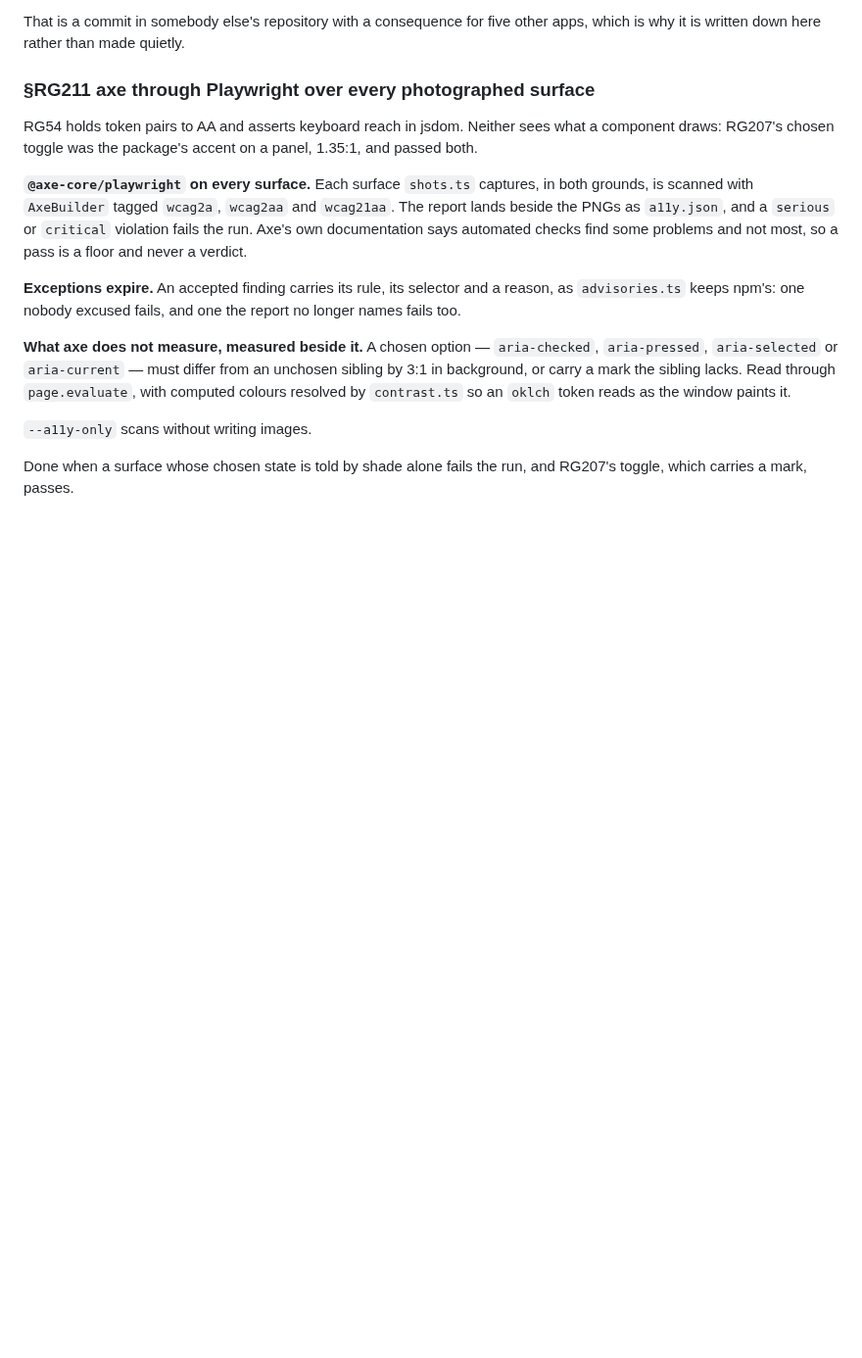
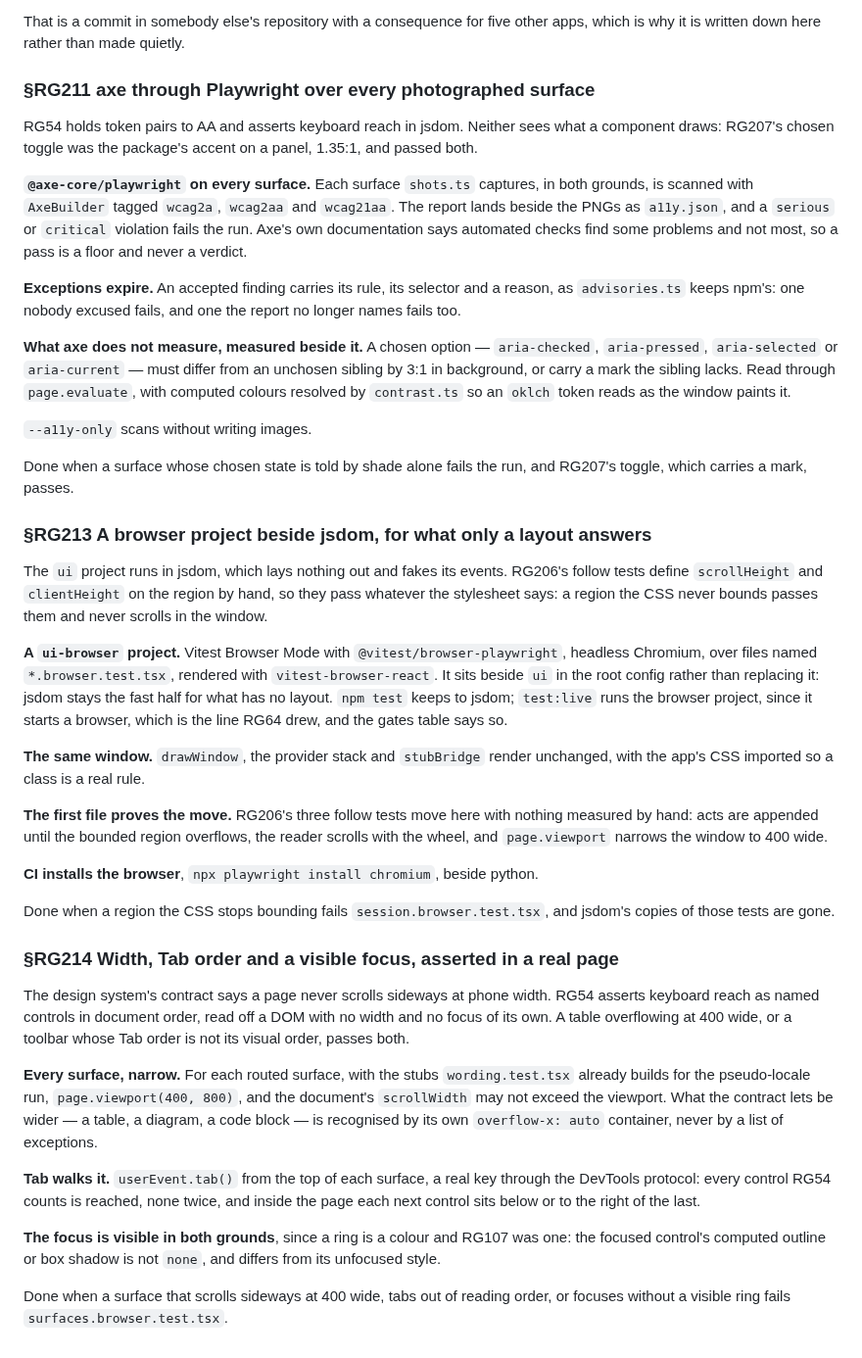
Before and after one commit to alegauss/roadkeep-gui, a Markdown page: docs/IMPROVEMENTS.md, the part around the change. Shown at 98% size. Rendered like a GitHub page; blank space fills up the shorter version.

Commit message:
docs: file a Vitest browser project and layout checks in a real page (RG213, RG214)
- document the introduction of a `ui-browser` project that runs Vitest in a real browser environment, complementing the existing jsdom setup.
- outline the purpose and functionality of RG213, emphasizing the need for layout testing beyond jsdom's capabilities.
- clarify the goals of RG214, which focuses on ensuring proper scrolling behavior and keyboard navigation order in a real page context.
- update the roadmap to reflect the dependencies and objectives of RG213 and RG214, ensuring alignment with the overall project vision.

```diff
--- a/docs/IMPROVEMENTS.md
+++ b/docs/IMPROVEMENTS.md
@@ -156,3 +156,53 @@ paints it.
 
 Done when a surface whose chosen state is told by shade alone fails the run, and RG207's
 toggle, which carries a mark, passes.
+
+### §RG213 A browser project beside jsdom, for what only a layout answers
+
+The `ui` project runs in jsdom, which lays nothing out and fakes its events. RG206's
+follow tests define `scrollHeight` and `clientHeight` on the region by hand, so they
+pass whatever the stylesheet says: a region the CSS never bounds passes them and never
+scrolls in the window.
+
+**A `ui-browser` project.** Vitest Browser Mode with `@vitest/browser-playwright`,
+headless Chromium, over files named `*.browser.test.tsx`, rendered with
+`vitest-browser-react`. It sits beside `ui` in the root config rather than replacing it:
+jsdom stays the fast half for what has no layout. `npm test` keeps to jsdom; `test:live`
+runs the browser project, since it starts a browser, which is the line RG64 drew, and
+the gates table says so.
+
+**The same window.** `drawWindow`, the provider stack and `stubBridge` render unchanged,
+with the app's CSS imported so a class is a real rule.
+
+**The first file proves the move.** RG206's three follow tests move here with nothing
+measured by hand: acts are appended until the bounded region overflows, the reader
+scrolls with the wheel, and `page.viewport` narrows the window to 400 wide.
+
+**CI installs the browser**, `npx playwright install chromium`, beside python.
+
+Done when a region the CSS stops bounding fails `session.browser.test.tsx`, and jsdom's
+copies of those tests are gone.
+
+### §RG214 Width, Tab order and a visible focus, asserted in a real page
+
+The design system's contract says a page never scrolls sideways at phone width. RG54
+asserts keyboard reach as named controls in document order, read off a DOM with no width
+and no focus of its own. A table overflowing at 400 wide, or a toolbar whose Tab order
+is not its visual order, passes both.
+
+**Every surface, narrow.** For each routed surface, with the stubs `wording.test.tsx`
+already builds for the pseudo-locale run, `page.viewport(400, 800)`, and the document's
+`scrollWidth` may not exceed the viewport. What the contract lets be wider — a table, a
+diagram, a code block — is recognised by its own `overflow-x: auto` container, never by
+a list of exceptions.
+
+**Tab walks it.** `userEvent.tab()` from the top of each surface, a real key through the
+DevTools protocol: every control RG54 counts is reached, none twice, and inside the page
+each next control sits below or to the right of the last.
+
+**The focus is visible in both grounds**, since a ring is a colour and RG107 was one:
+the focused control's computed outline or box shadow is not `none`, and differs from its
+unfocused style.
+
+Done when a surface that scrolls sideways at 400 wide, tabs out of reading order, or
+focuses without a visible ring fails `surfaces.browser.test.tsx`.
```
Also changed, not shown: docs/ROADMAP.md (+2 -0 lines).
